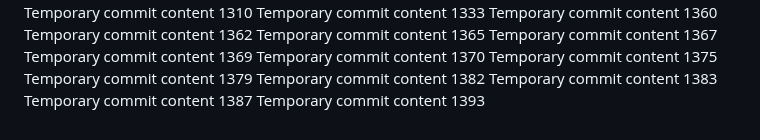
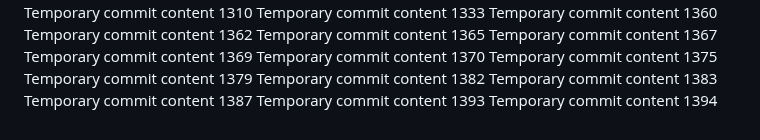
Before and after one commit to LagosStreet/globe, a Markdown page: ghjf/readme.md, the part around the change. GitHub-like rendering.

```diff
--- a/ghjf/readme.md
+++ b/ghjf/readme.md
@@ -145,3 +145,4 @@ Temporary commit content 1382
 Temporary commit content 1383
 Temporary commit content 1387
 Temporary commit content 1393
+Temporary commit content 1394
```
